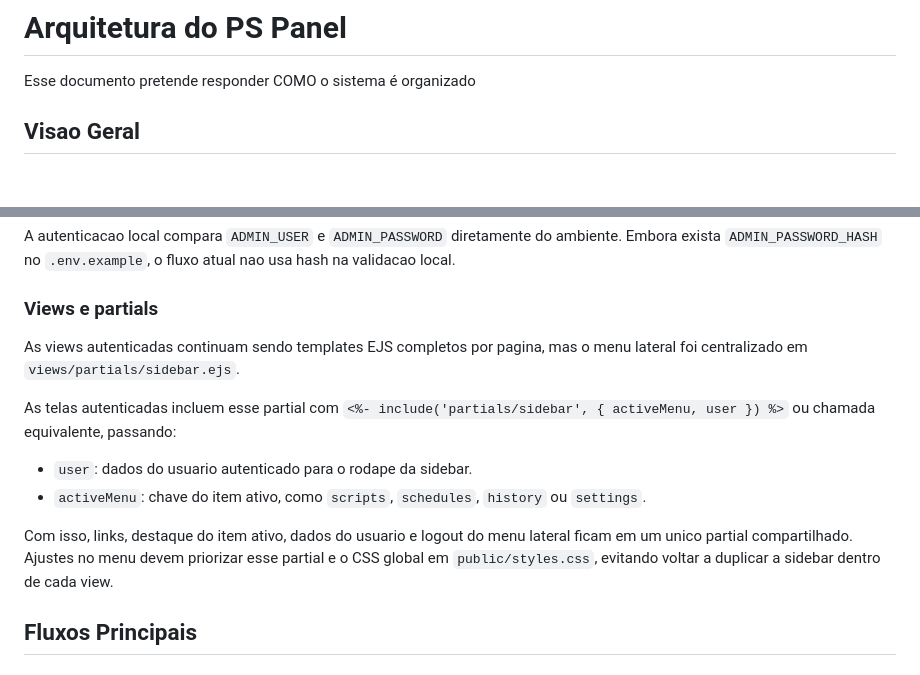
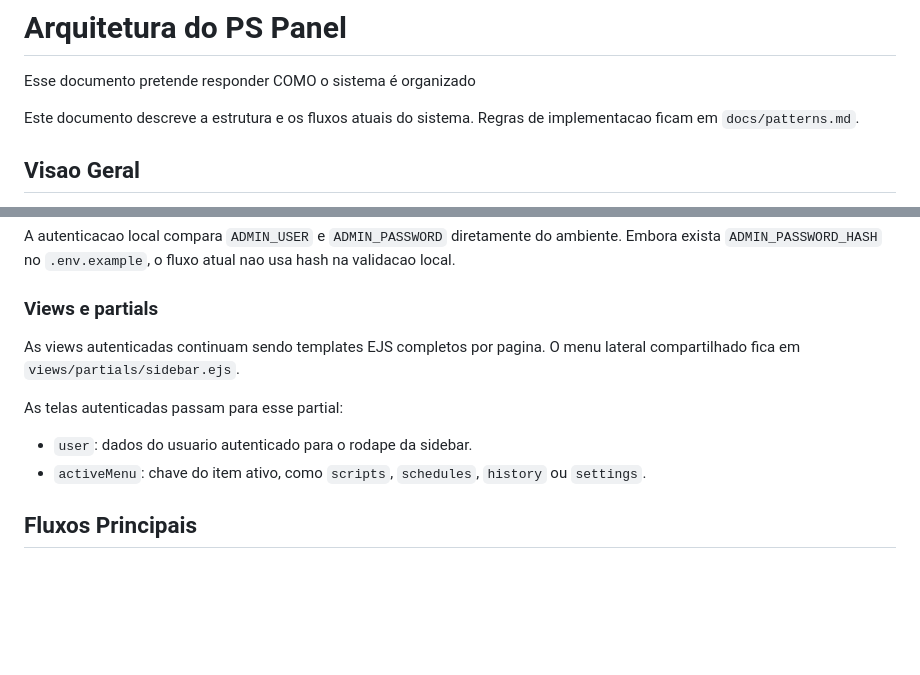
Before and after one commit to marcusrox/pspanel, a Markdown page: docs/architecture.md, 2 parts joined by grey strips. GitHub-like rendering; blank space fills up the shorter version.

```diff
--- a/docs/architecture.md
+++ b/docs/architecture.md
@@ -1,6 +1,8 @@
 # Arquitetura do PS Panel
 
 Esse documento pretende responder COMO o sistema é organizado
+
+Este documento descreve a estrutura e os fluxos atuais do sistema. Regras de implementacao ficam em `docs/patterns.md`.
 
 ## Visao Geral
 
@@ -121,14 +123,12 @@ A autenticacao local compara `ADMIN_USER` e `ADMIN_PASSWORD` diretamente do ambi
 
 ### Views e partials
 
-As views autenticadas continuam sendo templates EJS completos por pagina, mas o menu lateral foi centralizado em `views/partials/sidebar.ejs`.
+As views autenticadas continuam sendo templates EJS completos por pagina. O menu lateral compartilhado fica em `views/partials/sidebar.ejs`.
 
-As telas autenticadas incluem esse partial com `<%- include('partials/sidebar', { activeMenu, user }) %>` ou chamada equivalente, passando:
+As telas autenticadas passam para esse partial:
 
 - `user`: dados do usuario autenticado para o rodape da sidebar.
 - `activeMenu`: chave do item ativo, como `scripts`, `schedules`, `history` ou `settings`.
-
-Com isso, links, destaque do item ativo, dados do usuario e logout do menu lateral ficam em um unico partial compartilhado. Ajustes no menu devem priorizar esse partial e o CSS global em `public/styles.css`, evitando voltar a duplicar a sidebar dentro de cada view.
 
 ## Fluxos Principais
 
```
Also changed, not shown: docs/patterns.md (+19 -17 lines), docs/tasks/TASK-021-reduzir-redundancia-docs-architecture-patterns.md (added, +142 -0 lines).
